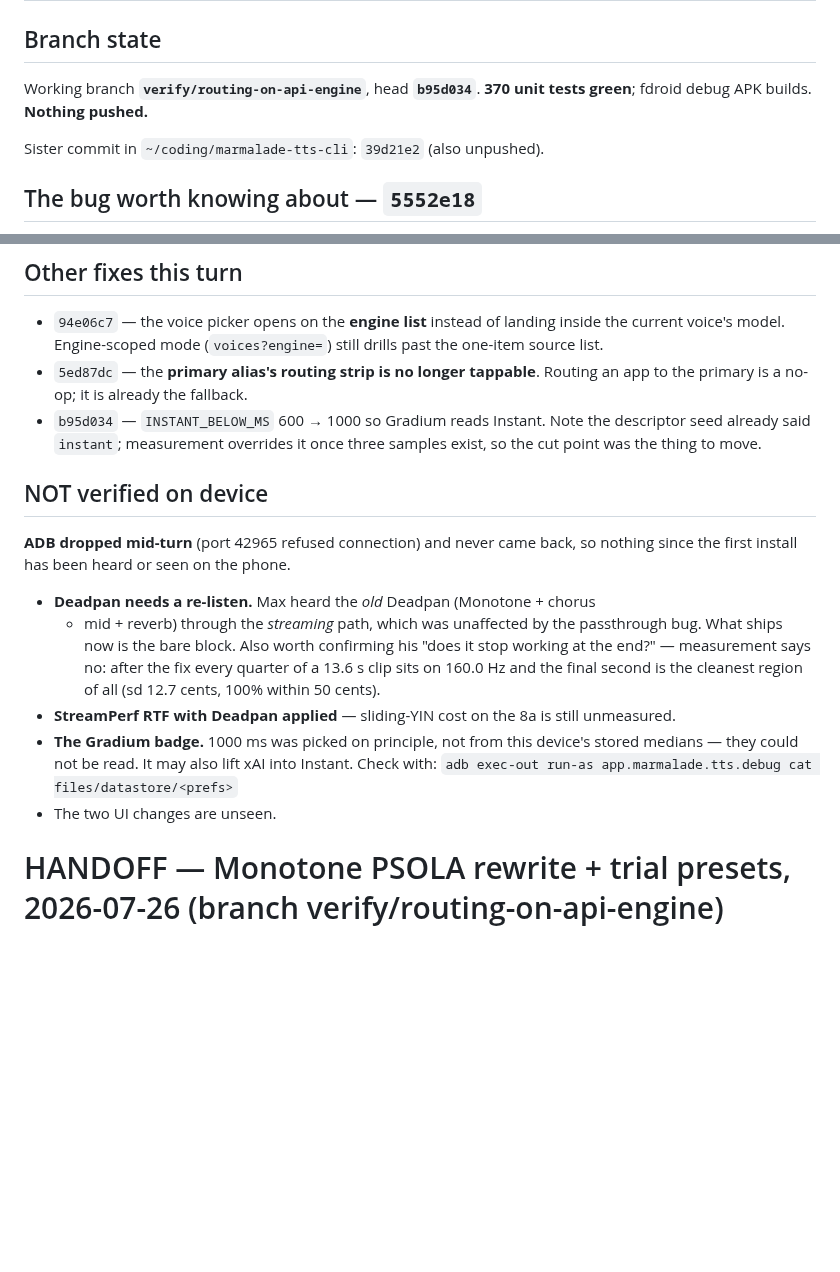
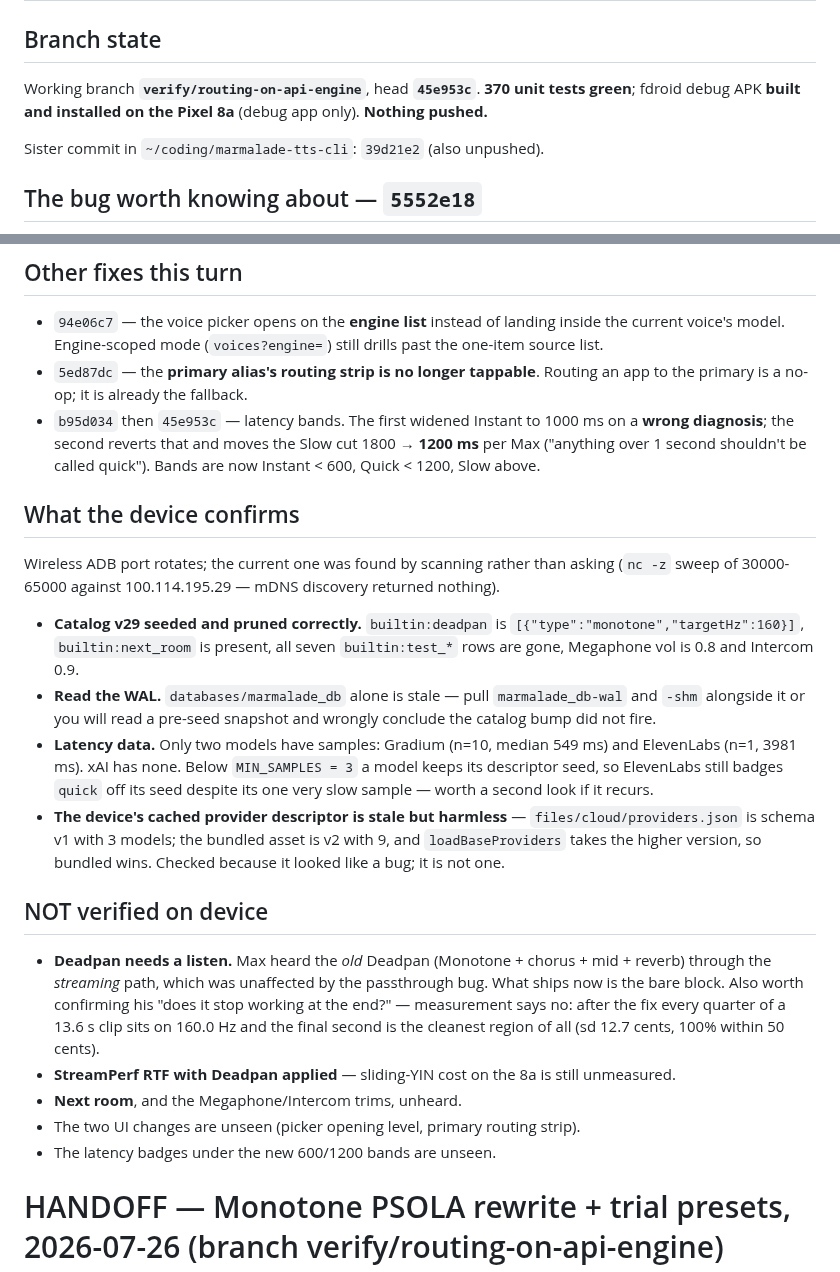
Before and after one commit to maxwhipw/marmalade-tts-android, a Markdown page: HANDOFF.md, 2 parts joined by grey strips. GitHub-like rendering; blank space fills up the shorter version.

Commit message:
docs: handoff — device verification, latency recalibration
Co-Authored-By: Claude Opus 5 <noreply@anthropic.com>

```diff
--- a/HANDOFF.md
+++ b/HANDOFF.md
@@ -2,8 +2,9 @@
 
 ## Branch state
 
-Working branch **`verify/routing-on-api-engine`**, head **`b95d034`**.
-**370 unit tests green**; fdroid debug APK builds. **Nothing pushed.**
+Working branch **`verify/routing-on-api-engine`**, head **`45e953c`**.
+**370 unit tests green**; fdroid debug APK **built and installed on the Pixel
+8a** (debug app only). **Nothing pushed.**
 
 Sister commit in `~/coding/marmalade-tts-cli`: `39d21e2` (also unpushed).
 
@@ -61,28 +62,45 @@ Also: Megaphone Vol 1.1 → 0.8, Intercom 1.2 → 0.9. **Trailer untouched.**
   drills past the one-item source list.
 - `5ed87dc` — the **primary alias's routing strip is no longer tappable**.
   Routing an app to the primary is a no-op; it is already the fallback.
-- `b95d034` — `INSTANT_BELOW_MS` 600 → 1000 so Gradium reads Instant. Note the
-  descriptor seed already said `instant`; measurement overrides it once three
-  samples exist, so the cut point was the thing to move.
+- `b95d034` then `45e953c` — latency bands. The first widened Instant to
+  1000 ms on a **wrong diagnosis**; the second reverts that and moves the Slow
+  cut 1800 → **1200 ms** per Max ("anything over 1 second shouldn't be called
+  quick"). Bands are now Instant < 600, Quick < 1200, Slow above.
+
+## What the device confirms
+
+Wireless ADB port rotates; the current one was found by scanning rather than
+asking (`nc -z` sweep of 30000-65000 against 100.114.195.29 — mDNS discovery
+returned nothing).
+
+- **Catalog v29 seeded and pruned correctly.** `builtin:deadpan` is
+  `[{"type":"monotone","targetHz":160}]`, `builtin:next_room` is present, all
+  seven `builtin:test_*` rows are gone, Megaphone vol is 0.8 and Intercom 0.9.
+- **Read the WAL.** `databases/marmalade_db` alone is stale — pull
+  `marmalade_db-wal` and `-shm` alongside it or you will read a pre-seed
+  snapshot and wrongly conclude the catalog bump did not fire.
+- **Latency data.** Only two models have samples: Gradium (n=10, median 549 ms)
+  and ElevenLabs (n=1, 3981 ms). xAI has none. Below `MIN_SAMPLES = 3` a model
+  keeps its descriptor seed, so ElevenLabs still badges `quick` off its seed
+  despite its one very slow sample — worth a second look if it recurs.
+- **The device's cached provider descriptor is stale but harmless** —
+  `files/cloud/providers.json` is schema v1 with 3 models; the bundled asset is
+  v2 with 9, and `loadBaseProviders` takes the higher version, so bundled wins.
+  Checked because it looked like a bug; it is not one.
 
 ## NOT verified on device
 
-**ADB dropped mid-turn** (port 42965 refused connection) and never came back,
-so nothing since the first install has been heard or seen on the phone.
-
-- **Deadpan needs a re-listen.** Max heard the *old* Deadpan (Monotone + chorus
-  + mid + reverb) through the *streaming* path, which was unaffected by the
+- **Deadpan needs a listen.** Max heard the *old* Deadpan (Monotone + chorus +
+  mid + reverb) through the *streaming* path, which was unaffected by the
   passthrough bug. What ships now is the bare block. Also worth confirming his
   "does it stop working at the end?" — measurement says no: after the fix every
   quarter of a 13.6 s clip sits on 160.0 Hz and the final second is the
   cleanest region of all (sd 12.7 cents, 100% within 50 cents).
 - **StreamPerf RTF with Deadpan applied** — sliding-YIN cost on the 8a is still
   unmeasured.
-- **The Gradium badge.** 1000 ms was picked on principle, not from this
-  device's stored medians — they could not be read. It may also lift xAI into
-  Instant. Check with:
-  `adb exec-out run-as app.marmalade.tts.debug cat files/datastore/<prefs>`
-- The two UI changes are unseen.
+- **Next room**, and the Megaphone/Intercom trims, unheard.
+- The two UI changes are unseen (picker opening level, primary routing strip).
+- The latency badges under the new 600/1200 bands are unseen.
 
 # HANDOFF — Monotone PSOLA rewrite + trial presets, 2026-07-26 (branch verify/routing-on-api-engine)
 
```
